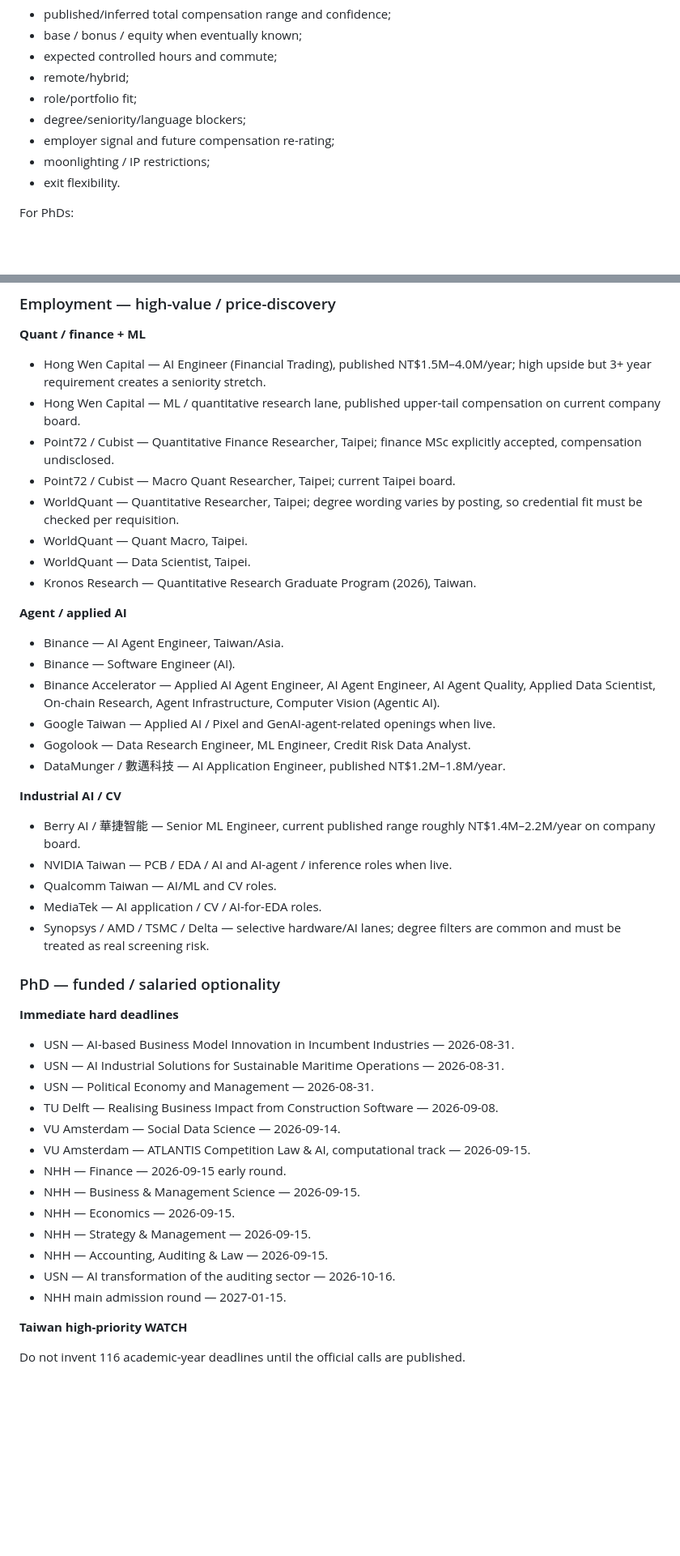
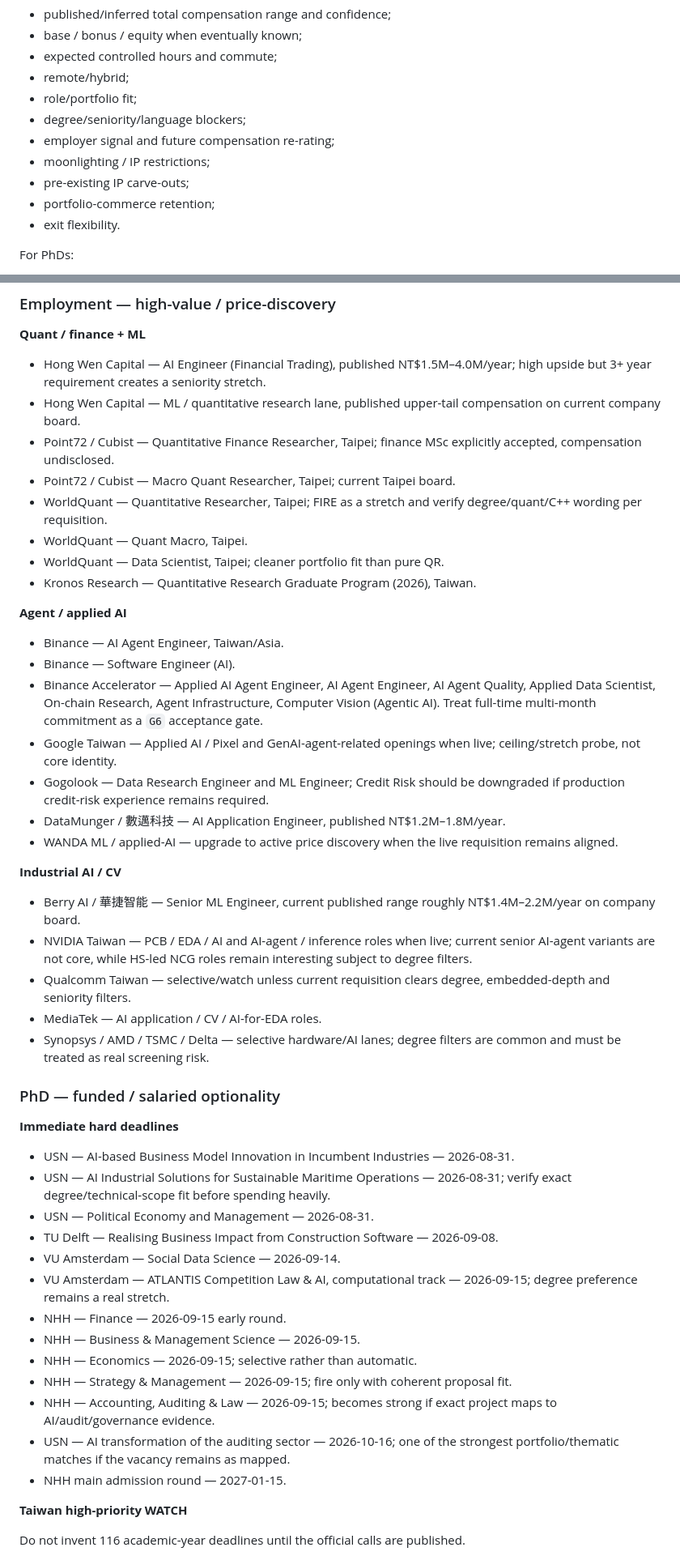
Before and after one commit to Spectating101/gauntlet-blowback, a Markdown page: docs/postgrad/README.md, 2 parts joined by grey strips. Shown at 81% size. GitHub-like rendering; blank space fills up the shorter version.

Commit message:
docs: apply gate audit to postgrad board

```diff
--- a/docs/postgrad/README.md
+++ b/docs/postgrad/README.md
@@ -54,6 +62,8 @@ For jobs:
 - degree/seniority/language blockers;
 - employer signal and future compensation re-rating;
 - moonlighting / IP restrictions;
+- pre-existing IP carve-outs;
+- portfolio-commerce retention;
 - exit flexibility.
 
 For PhDs:
@@ -83,25 +93,26 @@ Unknowns stay `UNKNOWN`; they are not scored as positive merely because the inst
 - Hong Wen Capital — ML / quantitative research lane, published upper-tail compensation on current company board.
 - Point72 / Cubist — Quantitative Finance Researcher, Taipei; finance MSc explicitly accepted, compensation undisclosed.
 - Point72 / Cubist — Macro Quant Researcher, Taipei; current Taipei board.
-- WorldQuant — Quantitative Researcher, Taipei; degree wording varies by posting, so credential fit must be checked per requisition.
+- WorldQuant — Quantitative Researcher, Taipei; FIRE as a stretch and verify degree/quant/C++ wording per requisition.
 - WorldQuant — Quant Macro, Taipei.
-- WorldQuant — Data Scientist, Taipei.
+- WorldQuant — Data Scientist, Taipei; cleaner portfolio fit than pure QR.
 - Kronos Research — Quantitative Research Graduate Program (2026), Taiwan.
 
 **Agent / applied AI**
 
 - Binance — AI Agent Engineer, Taiwan/Asia.
 - Binance — Software Engineer (AI).
-- Binance Accelerator — Applied AI Agent Engineer, AI Agent Engineer, AI Agent Quality, Applied Data Scientist, On-chain Research, Agent Infrastructure, Computer Vision (Agentic AI).
-- Google Taiwan — Applied AI / Pixel and GenAI-agent-related openings when live.
-- Gogolook — Data Research Engineer, ML Engineer, Credit Risk Data Analyst.
+- Binance Accelerator — Applied AI Agent Engineer, AI Agent Engineer, AI Agent Quality, Applied Data Scientist, On-chain Research, Agent Infrastructure, Computer Vision (Agentic AI). Treat full-time multi-month commitment as a `G6` acceptance gate.
+- Google Taiwan — Applied AI / Pixel and GenAI-agent-related openings when live; ceiling/stretch probe, not core identity.
+- Gogolook — Data Research Engineer and ML Engineer; Credit Risk should be downgraded if production credit-risk experience remains required.
 - DataMunger / 數邁科技 — AI Application Engineer, published NT$1.2M–1.8M/year.
+- WANDA ML / applied-AI — upgrade to active price discovery when the live requisition remains aligned.
 
 **Industrial AI / CV**
 
 - Berry AI / 華捷智能 — Senior ML Engineer, current published range roughly NT$1.4M–2.2M/year on company board.
-- NVIDIA Taiwan — PCB / EDA / AI and AI-agent / inference roles when live.
-- Qualcomm Taiwan — AI/ML and CV roles.
+- NVIDIA Taiwan — PCB / EDA / AI and AI-agent / inference roles when live; current senior AI-agent variants are not core, while HS-led NCG roles remain interesting subject to degree filters.
+- Qualcomm Taiwan — selective/watch unless current requisition clears degree, embedded-depth and seniority filters.
 - MediaTek — AI application / CV / AI-for-EDA roles.
 - Synopsys / AMD / TSMC / Delta — selective hardware/AI lanes; degree filters are common and must be treated as real screening risk.
 
@@ -110,17 +121,17 @@ Unknowns stay `UNKNOWN`; they are not scored as positive merely because the inst
 **Immediate hard deadlines**
 
 - USN — AI-based Business Model Innovation in Incumbent Industries — 2026-08-31.
-- USN — AI Industrial Solutions for Sustainable Maritime Operations — 2026-08-31.
+- USN — AI Industrial Solutions for Sustainable Maritime Operations — 2026-08-31; verify exact degree/technical-scope fit before spending heavily.
 - USN — Political Economy and Management — 2026-08-31.
 - TU Delft — Realising Business Impact from Construction Software — 2026-09-08.
 - VU Amsterdam — Social Data Science — 2026-09-14.
-- VU Amsterdam — ATLANTIS Competition Law & AI, computational track — 2026-09-15.
+- VU Amsterdam — ATLANTIS Competition Law & AI, computational track — 2026-09-15; degree preference remains a real stretch.
 - NHH — Finance — 2026-09-15 early round.
 - NHH — Business & Management Science — 2026-09-15.
-- NHH — Economics — 2026-09-15.
-- NHH — Strategy & Management — 2026-09-15.
-- NHH — Accounting, Auditing & Law — 2026-09-15.
-- USN — AI transformation of the auditing sector — 2026-10-16.
+- NHH — Economics — 2026-09-15; selective rather than automatic.
+- NHH — Strategy & Management — 2026-09-15; fire only with coherent proposal fit.
+- NHH — Accounting, Auditing & Law — 2026-09-15; becomes strong if exact project maps to AI/audit/governance evidence.
+- USN — AI transformation of the auditing sector — 2026-10-16; one of the strongest portfolio/thematic matches if the vacancy remains as mapped.
 - NHH main admission round — 2027-01-15.
 
 **Taiwan high-priority WATCH**
```
Also changed, not shown: other parts of docs/postgrad/README.md (+8 -0 lines).
